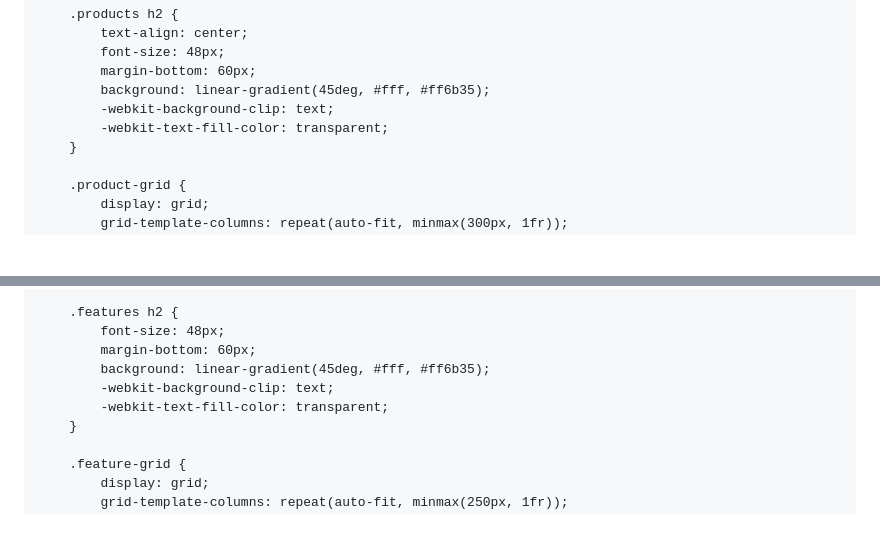
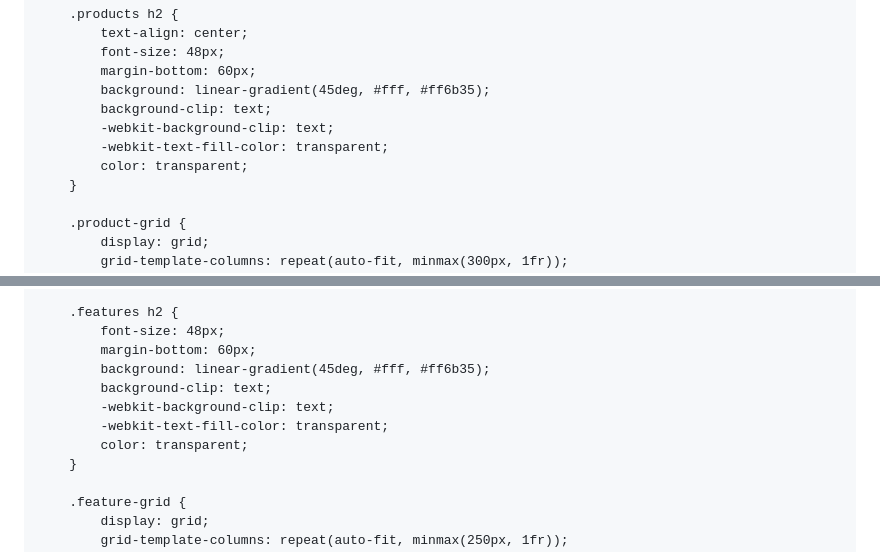
Before and after one commit to tikettakrpg-collab/site_corde, a Markdown page: README.md, 2 parts joined by grey strips. Rendered like a GitHub page; blank space fills up the shorter version.

```diff
--- a/README.md
+++ b/README.md
@@ -193,8 +196,10 @@
             font-size: 48px;
             margin-bottom: 60px;
             background: linear-gradient(45deg, #fff, #ff6b35);
+            background-clip: text;
             -webkit-background-clip: text;
             -webkit-text-fill-color: transparent;
+            color: transparent;
         }
 
         .product-grid {
@@ -311,8 +316,10 @@
             font-size: 48px;
             margin-bottom: 60px;
             background: linear-gradient(45deg, #fff, #ff6b35);
+            background-clip: text;
             -webkit-background-clip: text;
             -webkit-text-fill-color: transparent;
+            color: transparent;
         }
 
         .feature-grid {
```
Also changed, not shown: other parts of README.md (+32 -1 lines).
